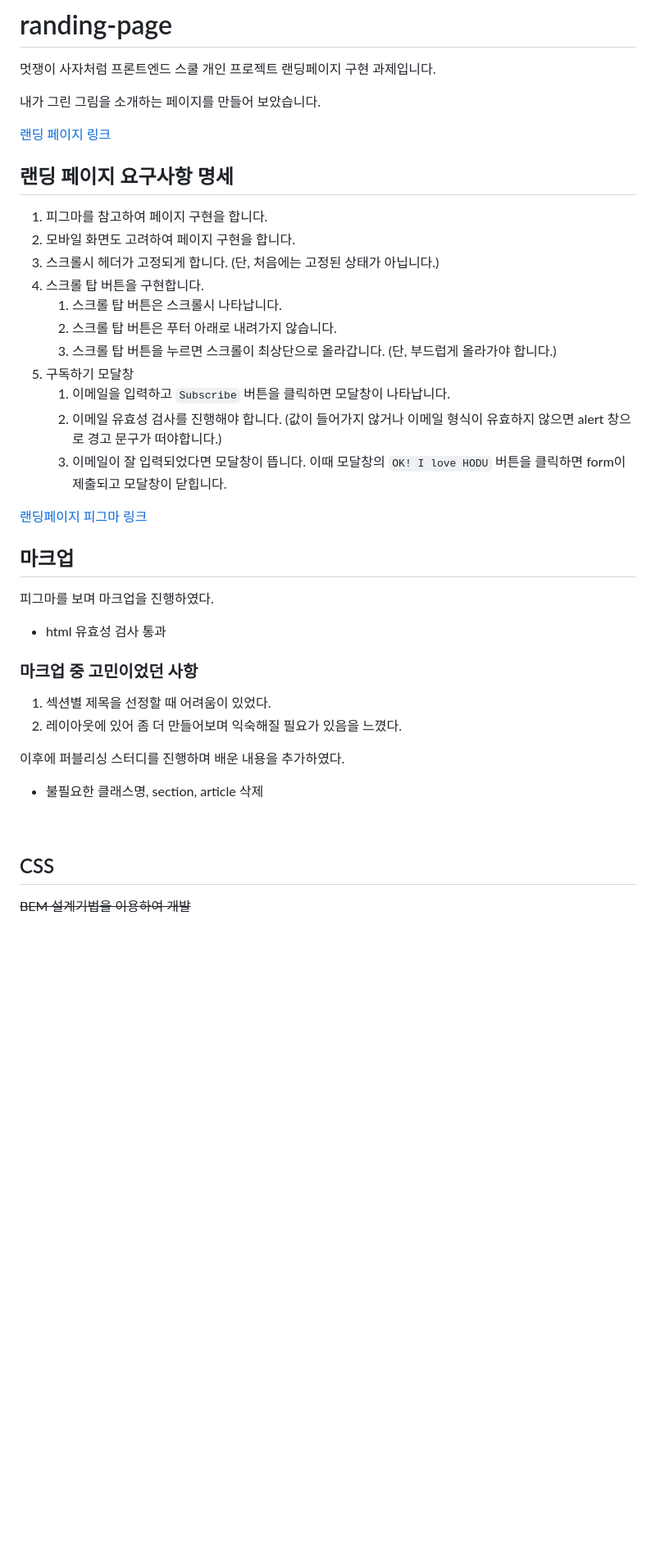
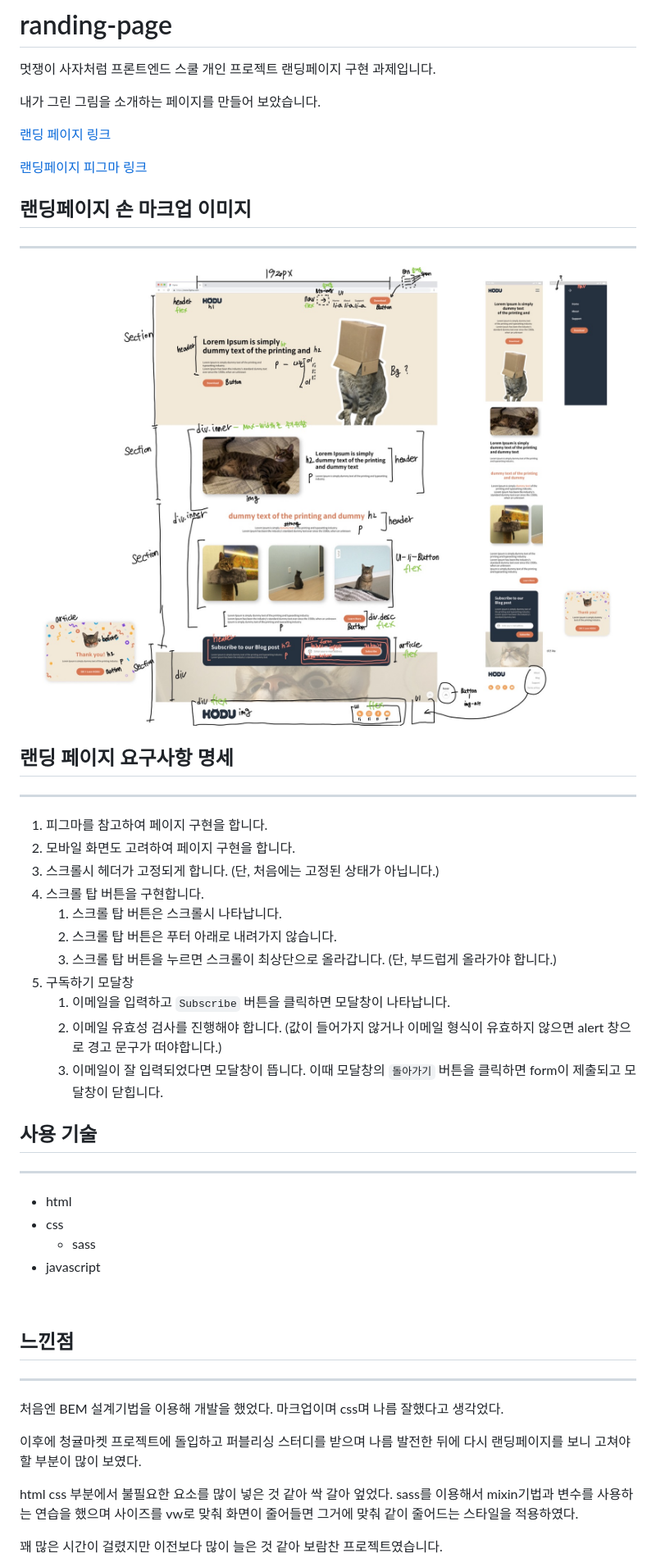
Before and after one commit to yooss2006/randing-page, a Markdown page: README.md, the part around the change printed below. Shown: that part at 82% size. Drawn GitHub-style; pictures changed too: img/markimage.jpg (added); blank space fills up the shorter version.

```diff
--- a/README.md
+++ b/README.md
@@ -6,7 +6,19 @@
 
 [랜딩 페이지 링크](https://yooss2006.github.io/randing-page/index.html)
 
+[랜딩페이지 피그마 링크](https://www.figma.com/file/rCC8TcOBAmNlQXI4vbmXAo/%EB%9E%9C%EB%94%A9%ED%8E%98%EC%9D%B4%EC%A7%80)
+
+## 랜딩페이지 손 마크업 이미지
+
+---
+
+<img src="./img/markimage.jpg"/>
+
+<br>
+
 ## 랜딩 페이지 요구사항 명세
+
+---
 
 1. 피그마를 참고하여 페이지 구현을 합니다.
 2. 모바일 화면도 고려하여 페이지 구현을 합니다.
@@ -18,30 +30,32 @@
 5. 구독하기 모달창
    1. 이메일을 입력하고 `Subscribe` 버튼을 클릭하면 모달창이 나타납니다.
    2. 이메일 유효성 검사를 진행해야 합니다. (값이 들어가지 않거나 이메일 형식이 유효하지 않으면 alert 창으로 경고 문구가 떠야합니다.)
-   3. 이메일이 잘 입력되었다면 모달창이 뜹니다. 이때 모달창의 `OK! I love HODU` 버튼을 클릭하면 form이 제출되고 모달창이 닫힙니다.
+   3. 이메일이 잘 입력되었다면 모달창이 뜹니다. 이때 모달창의 `돌아가기` 버튼을 클릭하면 form이 제출되고 모달창이 닫힙니다.
 
 </br>
 
-[랜딩페이지 피그마 링크](https://www.figma.com/file/rCC8TcOBAmNlQXI4vbmXAo/%EB%9E%9C%EB%94%A9%ED%8E%98%EC%9D%B4%EC%A7%80)
+## 사용 기술
 
-## 마크업
+---
 
-피그마를 보며 마크업을 진행하였다.
+- html
+- css
+  - sass
+- javascript
 
-- html 유효성 검사 통과
+<br>
 
-### 마크업 중 고민이었던 사항
+## 느낀점
 
-1. 섹션별 제목을 선정할 때 어려움이 있었다.
-2. 레이아웃에 있어 좀 더 만들어보며 익숙해질 필요가 있음을 느꼈다.
+---
 
-이후에 퍼블리싱 스터디를 진행하며 배운 내용을 추가하였다.
+처음엔 BEM 설계기법을 이용해 개발을 했었다. 마크업이며 css며 나름 잘했다고 생각었다.
 
-- 불필요한 클래스명, section, article 삭제
+이후에 청귤마켓 프로젝트에 돌입하고 퍼블리싱 스터디를 받으며 나름 발전한 뒤에 다시 랜딩페이지를 보니 고쳐야할 부분이 많이 보였다.
 
-<br/>
+html css 부분에서 불필요한 요소를 많이 넣은 것 같아 싹 갈아 엎었다. sass를 이용해서 mixin기법과 변수를 사용하는 연습을 했으며 사이즈를 vw로 맞춰 화면이 줄어들면 그거에 맞춰 같이 줄어드는 스타일을 적용하였다.
 
-## CSS
+꽤 많은 시간이 걸렸지만 이전보다 많이 늘은 것 같아 보람찬 프로젝트였습니다.
 
-~~BEM 설계기법을 이용하여 개발~~
+<br>
 
```
Also changed, not shown: other parts of README.md (+2 -18 lines), 7 other files.
